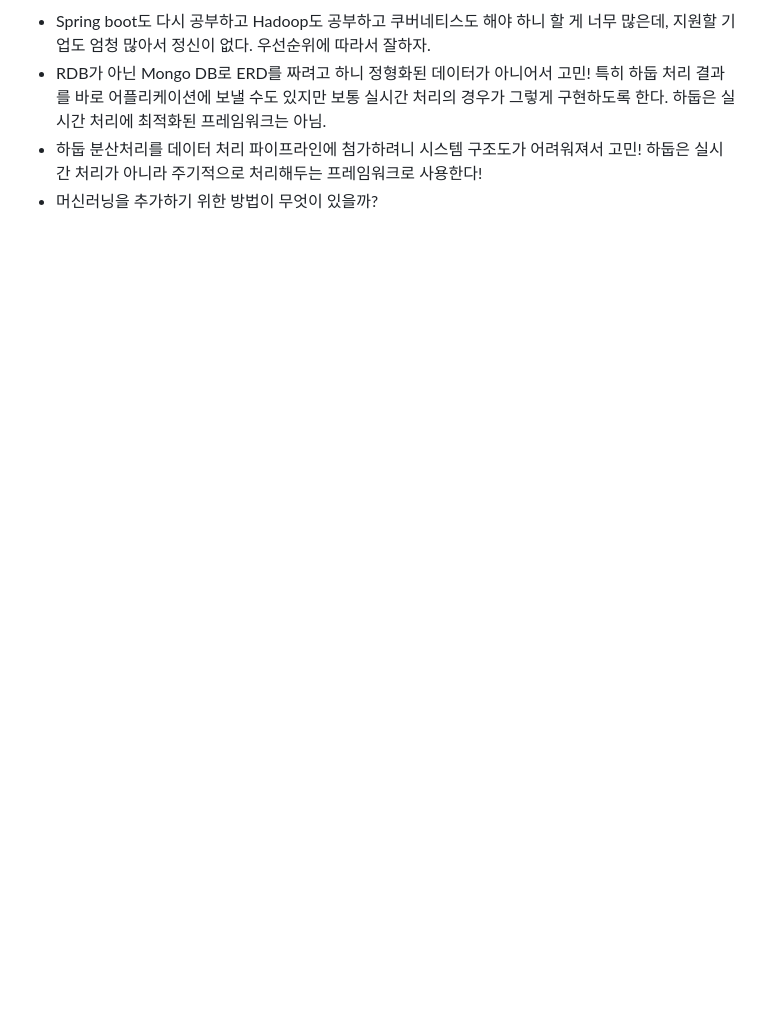
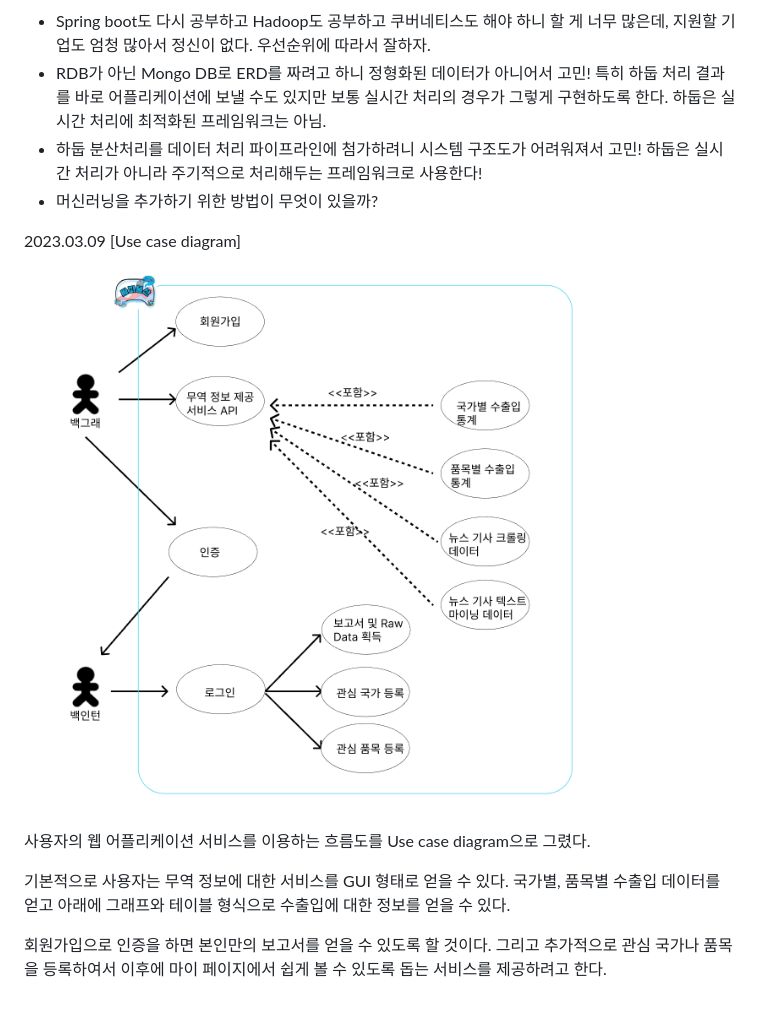
Before and after one commit to eomtiger/ssafycnt, a Markdown page: 김이삭/READEME.md, the part around the change. Drawn GitHub-style; pictures changed too: 김이삭/Usecase_diagram.png (added); blank space fills up the shorter version.

Commit message:
Add: today i learned and we make 'use case diagram'

```diff
--- a/김이삭/READEME.md
+++ b/김이삭/READEME.md
@@ -13,3 +13,16 @@ Figma 및 DDD 구현 - 2023.03.07
 - RDB가 아닌 Mongo DB로 ERD를 짜려고 하니 정형화된 데이터가 아니어서 고민! 특히 하둡 처리 결과를 바로 어플리케이션에 보낼 수도 있지만 보통 실시간 처리의 경우가 그렇게 구현하도록 한다. 하둡은 실시간 처리에 최적화된 프레임워크는 아님.
 - 하둡 분산처리를 데이터 처리 파이프라인에 첨가하려니 시스템 구조도가 어려워져서 고민! 하둡은 실시간 처리가 아니라 주기적으로 처리해두는 프레임워크로 사용한다!
 - 머신러닝을 추가하기 위한 방법이 무엇이 있을까?
+
+
+2023.03.09
+[Use case diagram]
+![Use case diagram](Usecase_diagram.png)
+
+사용자의 웹 어플리케이션 서비스를 이용하는 흐름도를 Use case diagram으로 그렸다.
+
+기본적으로 사용자는 무역 정보에 대한 서비스를 GUI 형태로 얻을 수 있다.
+국가별, 품목별 수출입 데이터를 얻고 아래에 그래프와 테이블 형식으로 수출입에 대한 정보를 얻을 수 있다.
+
+회원가입으로 인증을 하면 본인만의 보고서를 얻을 수 있도록 할 것이다.
+그리고 추가적으로 관심 국가나 품목을 등록하여서 이후에 마이 페이지에서 쉽게 볼 수 있도록 돕는 서비스를 제공하려고 한다.
```
